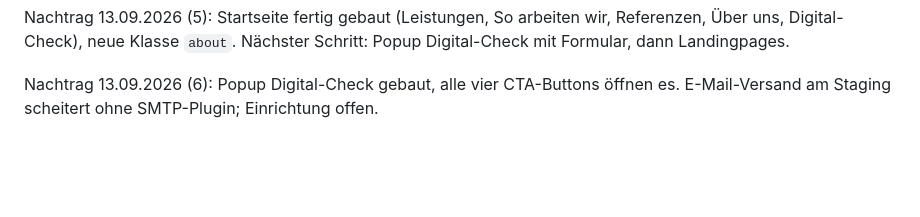
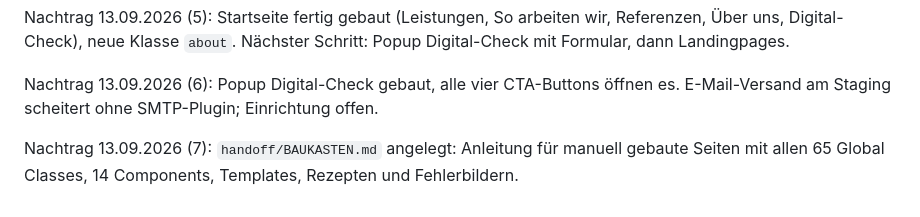
Before and after one commit to mediadolphin/digital-avenue, a Markdown page: handoff/STATUS.md, the part around the change. Rendered like a GitHub page; blank space fills up the shorter version.

```diff
--- a/handoff/STATUS.md
+++ b/handoff/STATUS.md
@@ -37,3 +37,5 @@ Nachtrag 13.09.2026 (4): Header-Feinschliff: Burger als X, Drawer-Untermenüs al
 Nachtrag 13.09.2026 (5): Startseite fertig gebaut (Leistungen, So arbeiten wir, Referenzen, Über uns, Digital-Check), neue Klasse `about`. Nächster Schritt: Popup Digital-Check mit Formular, dann Landingpages.
 
 Nachtrag 13.09.2026 (6): Popup Digital-Check gebaut, alle vier CTA-Buttons öffnen es. E-Mail-Versand am Staging scheitert ohne SMTP-Plugin; Einrichtung offen.
+
+Nachtrag 13.09.2026 (7): `handoff/BAUKASTEN.md` angelegt: Anleitung für manuell gebaute Seiten mit allen 65 Global Classes, 14 Components, Templates, Rezepten und Fehlerbildern.
```
Also changed, not shown: handoff/BAUKASTEN.md (added, +409 -0 lines).
